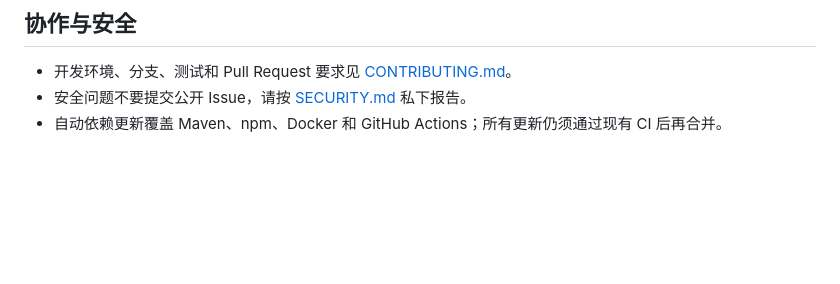
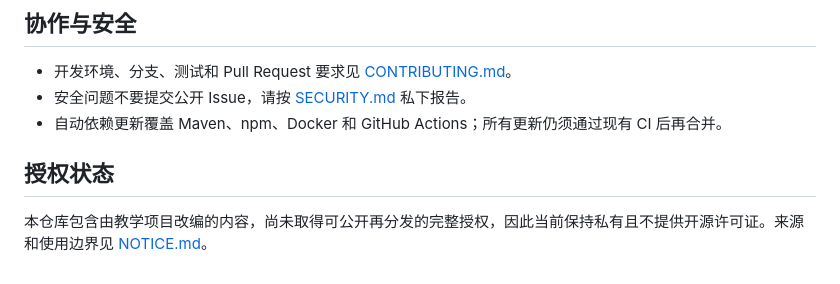
Before and after one commit to wwjorker/dinehub, a Markdown page: README.md, the part around the change. Drawn GitHub-style; blank space fills up the shorter version.

```diff
--- a/README.md
+++ b/README.md
@@ -112,3 +112,7 @@ profile 必须显式指定,没有默认值:本地/演示用 `dev`;生产用 `pro
 - 开发环境、分支、测试和 Pull Request 要求见 [CONTRIBUTING.md](CONTRIBUTING.md)。
 - 安全问题不要提交公开 Issue，请按 [SECURITY.md](SECURITY.md) 私下报告。
 - 自动依赖更新覆盖 Maven、npm、Docker 和 GitHub Actions；所有更新仍须通过现有 CI 后再合并。
+
+## 授权状态
+
+本仓库包含由教学项目改编的内容，尚未取得可公开再分发的完整授权，因此当前保持私有且不提供开源许可证。来源和使用边界见 [NOTICE.md](NOTICE.md)。
```
Also changed, not shown: NOTICE.md (added, +19 -0 lines).
